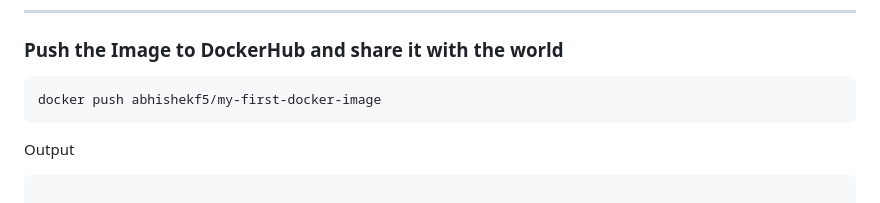
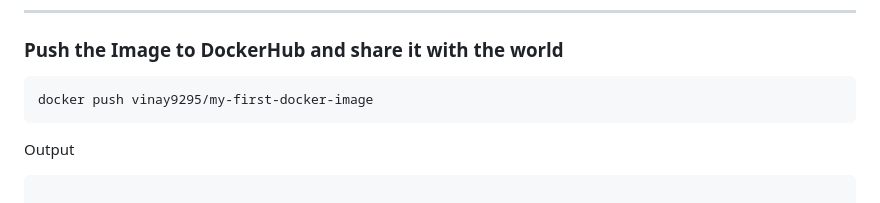
Before and after one commit to VinayVemula-9295/Docker, a Markdown page: 01-Introduction/Installation/Installation.md, the part around the change. GitHub-like rendering.

````diff
--- a/01-Introduction/Installation/Installation.md
+++ b/01-Introduction/Installation/Installation.md
@@ -172,7 +172,7 @@ Hello World
 ### Push the Image to DockerHub and share it with the world
 
 ```bash
-docker push abhishekf5/my-first-docker-image
+docker push vinay9295/my-first-docker-image
 ```
 
 Output
````
